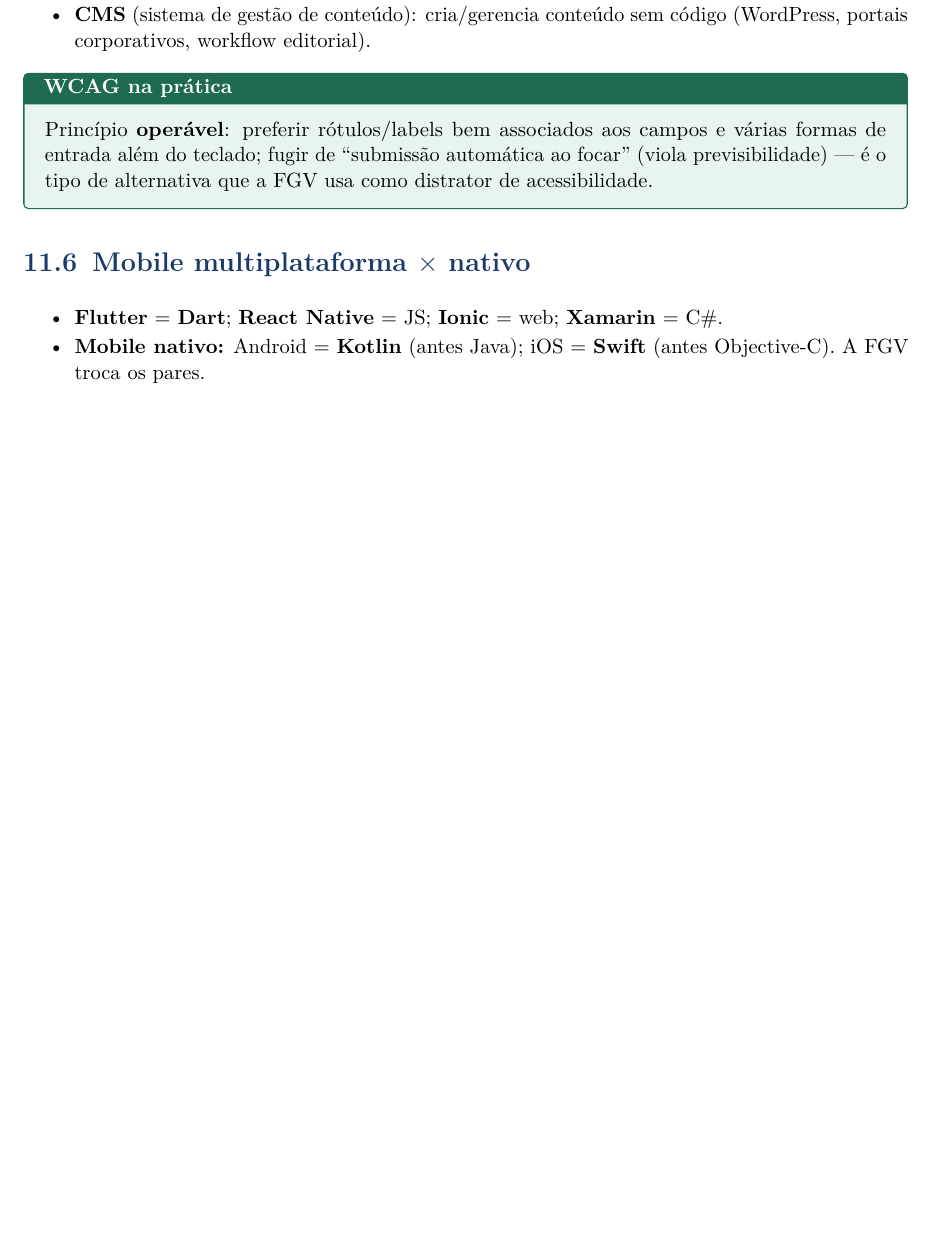
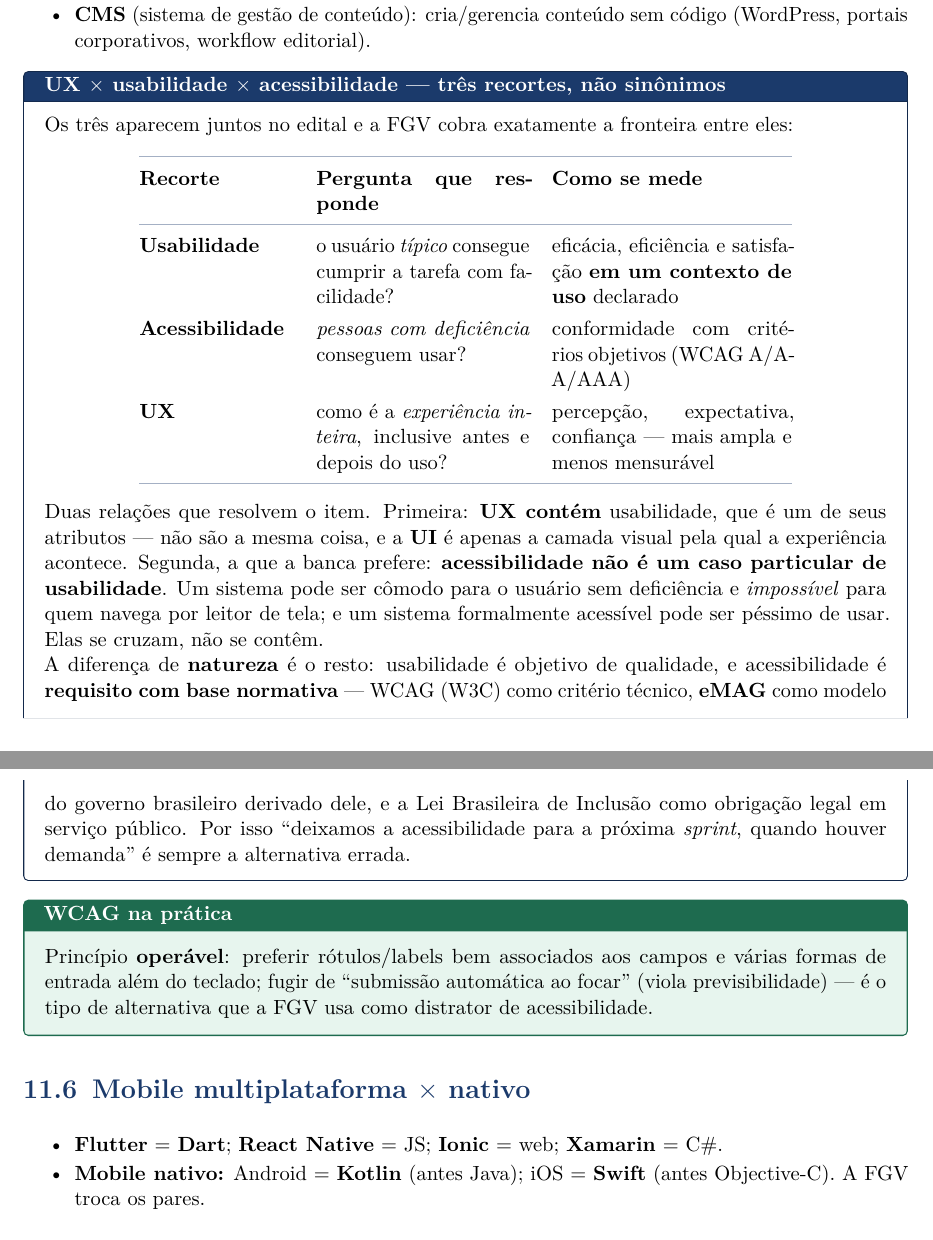
Before and after one commit to bagscul/dataprev, a LaTeX book (apostila/main.tex, which reads apostila/capitulos/10-frontend.tex): part of page 95 of 145 before the commit and two parts of pages 96 and 97 of 146 after it, the two joined at a grey line, cut so that both start at the same text, the shorter picture padded with empty space. Compiled offline with pdfLaTeX.

Commit message:
apostila: fase 3 lote 3 — frontend fecha a fase (1:1,88 -> 1:0,69)
Ultimo capitulo da fase 3, e o de menor deficit — o capitulo ja tinha boa prosa
e duas caixas de conceito de leitura de codigo, entao foi cirurgico. Tres
insercoes, todas no que ele CITAVA e nao ENSINAVA:

- **HTML semantico como decisao, nao decoracao.** O capitulo listava as tags e
  parava ali. Entrou por que a semantica e assunto: quem le o PAPEL do bloco sao
  programas (leitor de tela, buscador, comportamento de teclado nativo), e e dai
  que sai a regra numero um do ARIA, que o capitulo ja ensinava adiante sem essa
  ancora.
- **CSR x SSR x SSG e a hydration** — estava no "alta probabilidade" e nao era
  ensinado em lugar nenhum, apesar de ser a consequencia direta da SPA, que o
  proprio capitulo chama de "coracao deste bloco". As tres estrategias pelo
  ONDE/QUANDO o HTML e gerado, com o ganho e o preco de cada uma; a hydration
  como a costura entre SSR e SPA, incluindo a janela em que a pagina PARECE
  pronta e nao responde ao clique; e o aviso de que SSR/CSR e PWA sao eixos
  INDEPENDENTES (a Dataprev 2024 cobrou SPA x PWA e o distrator vive nessa
  confusao).
- **UX x usabilidade x acessibilidade.** Os tres eram bullet de uma linha cada,
  e a fronteira entre eles e exatamente o que a banca cobra. Com as duas
  relacoes que resolvem o item: UX CONTEM usabilidade (e a UI e so a camada
  visual), e acessibilidade NAO e caso particular de usabilidade — elas se
  cruzam, nao se contem. Mais a diferenca de natureza: usabilidade e objetivo de
  qualidade, acessibilidade e requisito normativo (WCAG como critério tecnico,
  eMAG como modelo do governo brasileiro derivado dele, LBI como obrigacao em
  servico publico).

Caixas: `conceito` 60 -> 62. `pegadinha`, `jacaiu` e `comosair` **intactas**
(116/20/24) — nenhuma caixa de banca nova, piso do `valida.py` inalterado.

`./valida.py --strict` com a lista de avisos identica ao baseline, nenhuma linha
[drift], e nenhum Overfull hbox novo (o livro segue com os 13 pre-existentes).

Co-Authored-By: Claude Opus 5 <noreply@anthropic.com>
Claude-Session: https://claude.ai/code/session_011pUukHQh4e1cu6DWbn6XZg

```diff
--- a/apostila/capitulos/10-frontend.tex
+++ b/apostila/capitulos/10-frontend.tex
@@ -152,6 +200,42 @@ conteúdo.
 \item \textbf{CMS} (sistema de gestão de conteúdo): cria/gerencia conteúdo
 sem código (WordPress, portais corporativos, workflow editorial).
 \end{itemize}
+
+\begin{conceito}[UX $\times$ usabilidade $\times$ acessibilidade --- três recortes, não sinônimos]
+Os três aparecem juntos no edital e a FGV cobra exatamente a fronteira entre
+eles:
+
+\begin{center}
+\begin{tabular}{@{}p{2.9cm}p{4cm}p{4.5cm}@{}}
+\toprule
+\textbf{Recorte} & \textbf{Pergunta que responde} & \textbf{Como se mede} \\
+\midrule
+\textbf{Usabilidade} & o usuário \emph{típico} consegue cumprir a tarefa com
+facilidade? & eficácia, eficiência e satisfação \textbf{em um contexto de uso}
+declarado \\
+\textbf{Acessibilidade} & \emph{pessoas com deficiência} conseguem usar? &
+conformidade com critérios objetivos (WCAG A/AA/AAA) \\
+\textbf{UX} & como é a \emph{experiência inteira}, inclusive antes e depois do
+uso? & percepção, expectativa, confiança --- mais ampla e menos mensurável \\
+\bottomrule
+\end{tabular}
+\end{center}
+
+Duas relações que resolvem o item. Primeira: \textbf{UX contém} usabilidade,
+que é um de seus atributos --- não são a mesma coisa, e a \textbf{UI} é apenas
+a camada visual pela qual a experiência acontece. Segunda, a que a banca
+prefere: \textbf{acessibilidade não é um caso particular de usabilidade}. Um
+sistema pode ser cômodo para o usuário sem deficiência e \emph{impossível} para
+quem navega por leitor de tela; e um sistema formalmente acessível pode ser
+péssimo de usar. Elas se cruzam, não se contêm.
+
+A diferença de \textbf{natureza} é o resto: usabilidade é objetivo de
+qualidade, e acessibilidade é \textbf{requisito com base normativa} --- WCAG
+(W3C) como critério técnico, \textbf{eMAG} como modelo do governo brasileiro
+derivado dele, e a Lei Brasileira de Inclusão como obrigação legal em serviço
+público. Por isso ``deixamos a acessibilidade para a próxima
+\emph{sprint}, quando houver demanda'' é sempre a alternativa errada.
+\end{conceito}
 
 \begin{comosair}[WCAG na prática]
 Princípio \textbf{operável}: preferir rótulos/labels bem associados aos
```
Also changed, not shown: apostila/capitulos/10-frontend.tex (48 more changed lines).
